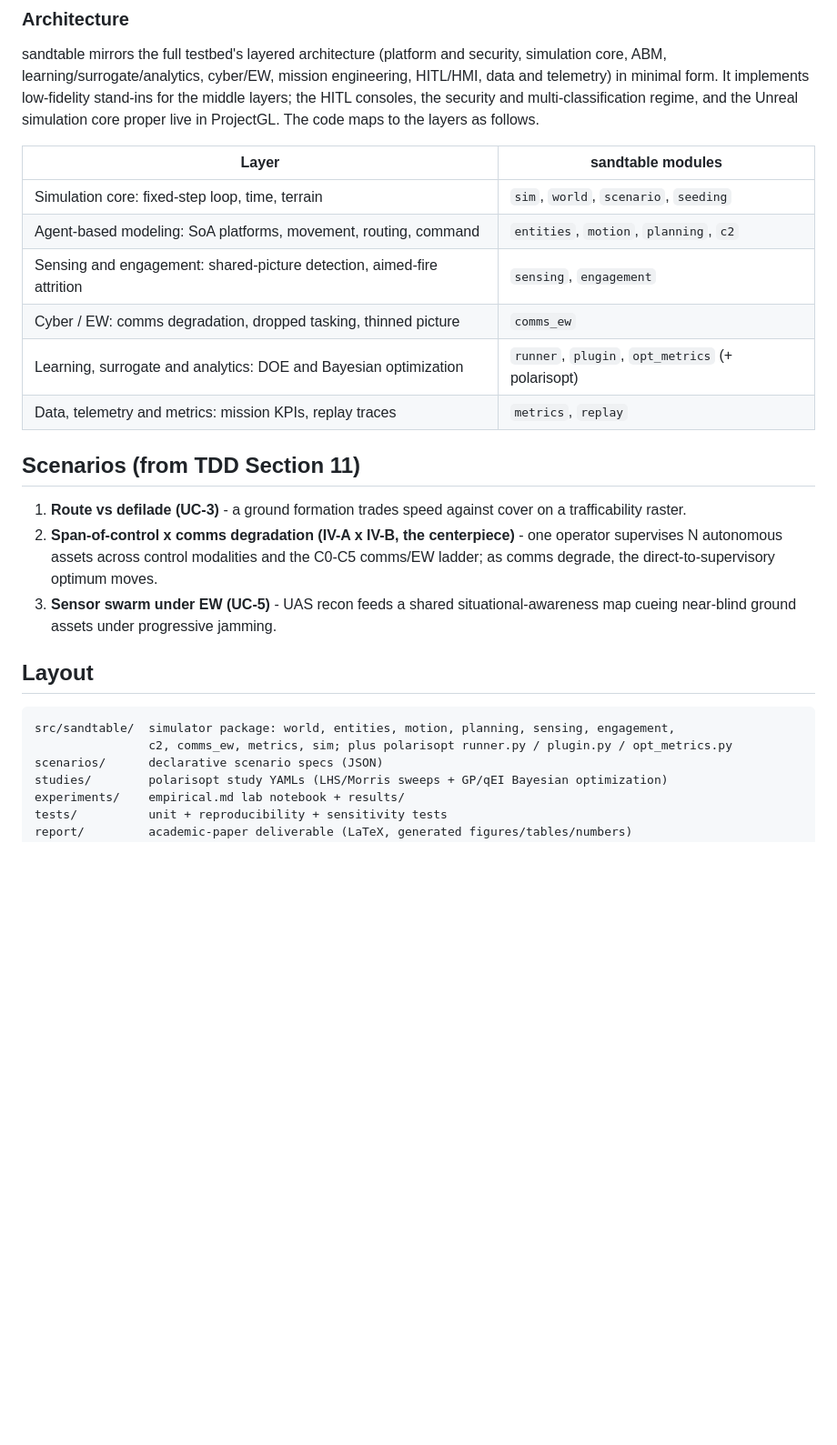
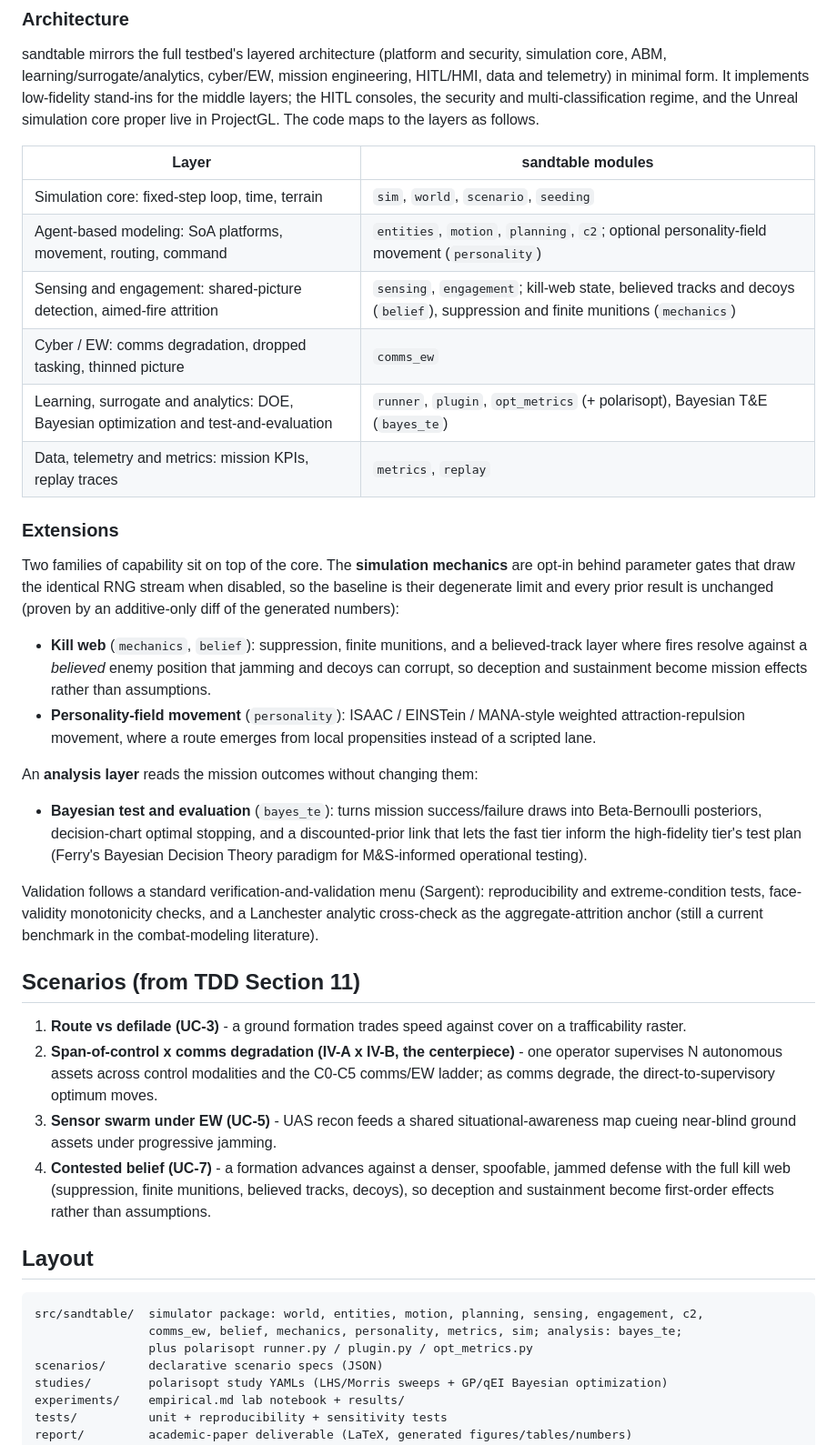
Before and after one commit to VadimSokolov/sandtable, a Markdown page: README.md, the part around the change. Shown at 91% size. Rendered like a GitHub page; blank space fills up the shorter version.

Commit message:
Document kill-web, personality, Bayesian T&E, and UC-7 in the README.
Surface the opt-in mechanics and analysis layer so the repo map matches the modules already in the package.

````diff
--- a/README.md
+++ b/README.md
@@ -113,11 +113,35 @@ The code maps to the layers as follows.
 | Layer | sandtable modules |
 | --- | --- |
 | Simulation core: fixed-step loop, time, terrain | `sim`, `world`, `scenario`, `seeding` |
-| Agent-based modeling: SoA platforms, movement, routing, command | `entities`, `motion`, `planning`, `c2` |
-| Sensing and engagement: shared-picture detection, aimed-fire attrition | `sensing`, `engagement` |
+| Agent-based modeling: SoA platforms, movement, routing, command | `entities`, `motion`, `planning`, `c2`; optional personality-field movement (`personality`) |
+| Sensing and engagement: shared-picture detection, aimed-fire attrition | `sensing`, `engagement`; kill-web state, believed tracks and decoys (`belief`), suppression and finite munitions (`mechanics`) |
 | Cyber / EW: comms degradation, dropped tasking, thinned picture | `comms_ew` |
-| Learning, surrogate and analytics: DOE and Bayesian optimization | `runner`, `plugin`, `opt_metrics` (+ polarisopt) |
+| Learning, surrogate and analytics: DOE, Bayesian optimization and test-and-evaluation | `runner`, `plugin`, `opt_metrics` (+ polarisopt), Bayesian T&E (`bayes_te`) |
 | Data, telemetry and metrics: mission KPIs, replay traces | `metrics`, `replay` |
+
+### Extensions
+
+Two families of capability sit on top of the core. The **simulation mechanics** are opt-in behind
+parameter gates that draw the identical RNG stream when disabled, so the baseline is their degenerate
+limit and every prior result is unchanged (proven by an additive-only diff of the generated numbers):
+
+- **Kill web** (`mechanics`, `belief`): suppression, finite munitions, and a believed-track layer
+  where fires resolve against a *believed* enemy position that jamming and decoys can corrupt, so
+  deception and sustainment become mission effects rather than assumptions.
+- **Personality-field movement** (`personality`): ISAAC / EINSTein / MANA-style weighted
+  attraction-repulsion movement, where a route emerges from local propensities instead of a scripted
+  lane.
+
+An **analysis layer** reads the mission outcomes without changing them:
+
+- **Bayesian test and evaluation** (`bayes_te`): turns mission success/failure draws into
+  Beta-Bernoulli posteriors, decision-chart optimal stopping, and a discounted-prior link that lets
+  the fast tier inform the high-fidelity tier's test plan (Ferry's Bayesian Decision Theory
+  paradigm for M&S-informed operational testing).
+
+Validation follows a standard verification-and-validation menu (Sargent): reproducibility and
+extreme-condition tests, face-validity monotonicity checks, and a Lanchester analytic cross-check as
+the aggregate-attrition anchor (still a current benchmark in the combat-modeling literature).
 
 ## Scenarios (from TDD Section 11)
 
@@ -128,12 +152,16 @@ The code maps to the layers as follows.
    direct-to-supervisory optimum moves.
 3. **Sensor swarm under EW (UC-5)** - UAS recon feeds a shared situational-awareness map cueing
    near-blind ground assets under progressive jamming.
+4. **Contested belief (UC-7)** - a formation advances against a denser, spoofable, jammed defense
+   with the full kill web (suppression, finite munitions, believed tracks, decoys), so deception and
+   sustainment become first-order effects rather than assumptions.
 
 ## Layout
 
 ```
-src/sandtable/  simulator package: world, entities, motion, planning, sensing, engagement,
-                c2, comms_ew, metrics, sim; plus polarisopt runner.py / plugin.py / opt_metrics.py
+src/sandtable/  simulator package: world, entities, motion, planning, sensing, engagement, c2,
+                comms_ew, belief, mechanics, personality, metrics, sim; analysis: bayes_te;
+                plus polarisopt runner.py / plugin.py / opt_metrics.py
 scenarios/      declarative scenario specs (JSON)
 studies/        polarisopt study YAMLs (LHS/Morris sweeps + GP/qEI Bayesian optimization)
 experiments/    empirical.md lab notebook + results/
````
